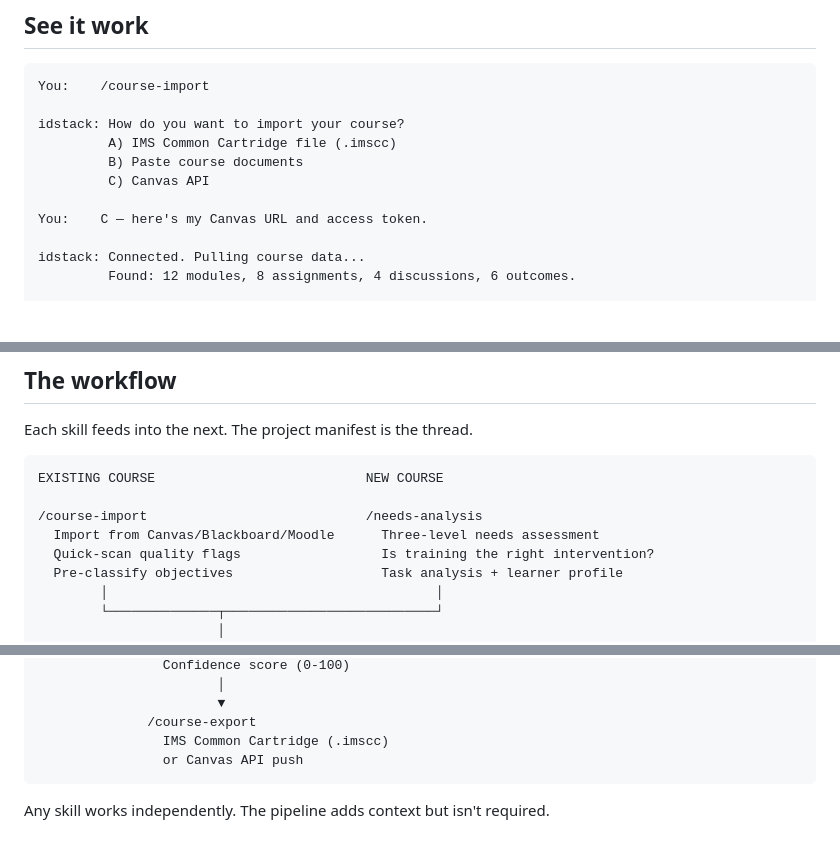
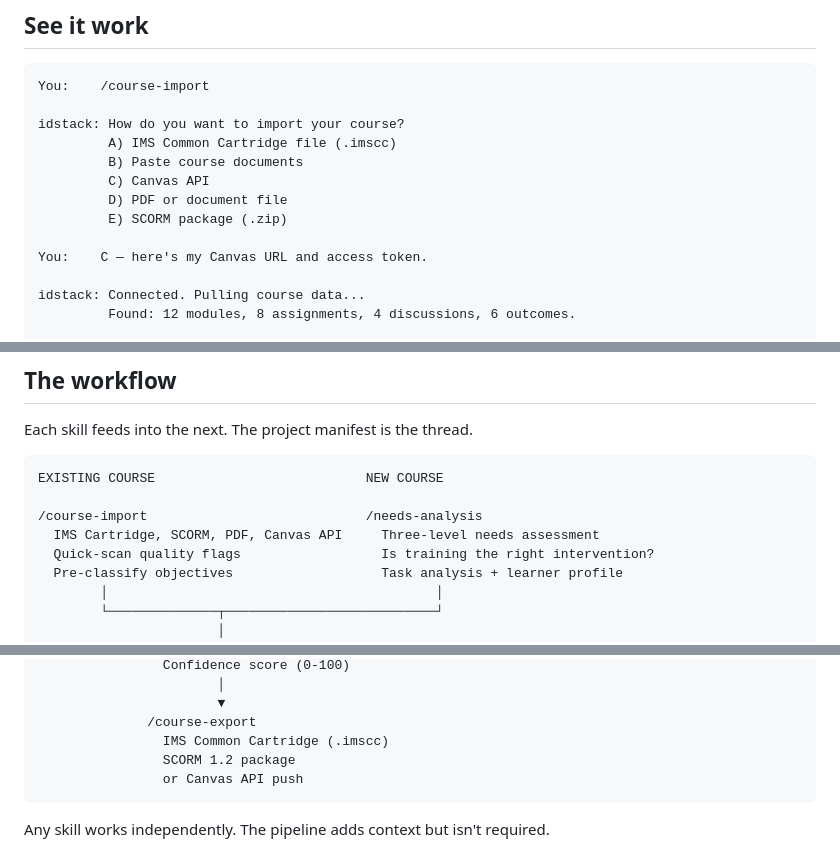
Before and after one commit to savvides/idstack, a Markdown page: README.md, 3 parts joined by grey strips. Rendered like a GitHub page; blank space fills up the shorter version.

Commit message:
docs: update README to show all import/export formats
Pipeline diagram, demo walkthrough, and course-import description
now show all 5 import methods (IMS CC, paste, Canvas API, PDF, SCORM)
and all 3 export methods (IMS CC, SCORM, Canvas API).

Co-Authored-By: Claude Opus 4.6 (1M context) <noreply@anthropic.com>

````diff
--- a/README.md
+++ b/README.md
@@ -24,6 +24,8 @@ idstack: How do you want to import your course?
          A) IMS Common Cartridge file (.imscc)
          B) Paste course documents
          C) Canvas API
+         D) PDF or document file
+         E) SCORM package (.zip)
 
 You:    C — here's my Canvas URL and access token.
 
@@ -169,7 +171,7 @@ Each skill feeds into the next. The project manifest is the thread.
 EXISTING COURSE                           NEW COURSE
 
 /course-import                            /needs-analysis
-  Import from Canvas/Blackboard/Moodle      Three-level needs assessment
+  IMS Cartridge, SCORM, PDF, Canvas API     Three-level needs assessment
   Quick-scan quality flags                  Is training the right intervention?
   Pre-classify objectives                   Task analysis + learner profile
         │                                          │
@@ -213,6 +215,7 @@ EXISTING COURSE                           NEW COURSE
                        ▼
               /course-export
                 IMS Common Cartridge (.imscc)
+                SCORM 1.2 package
                 or Canvas API push
 ```
 
````
